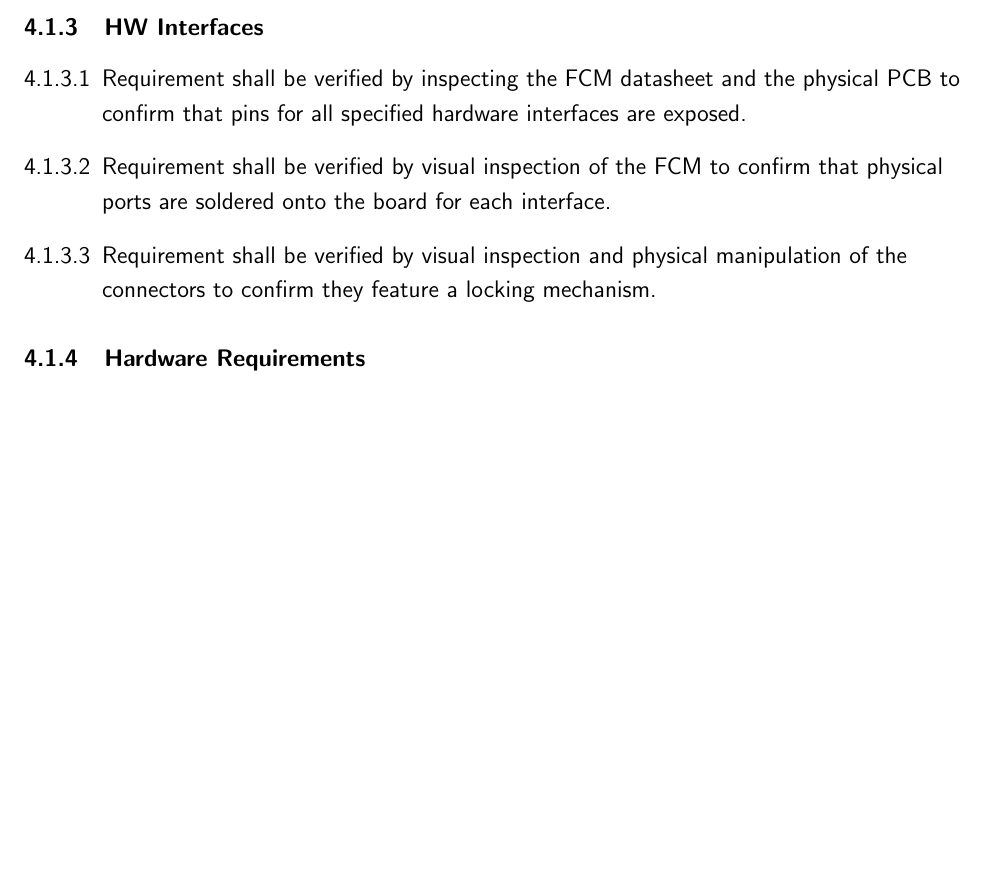
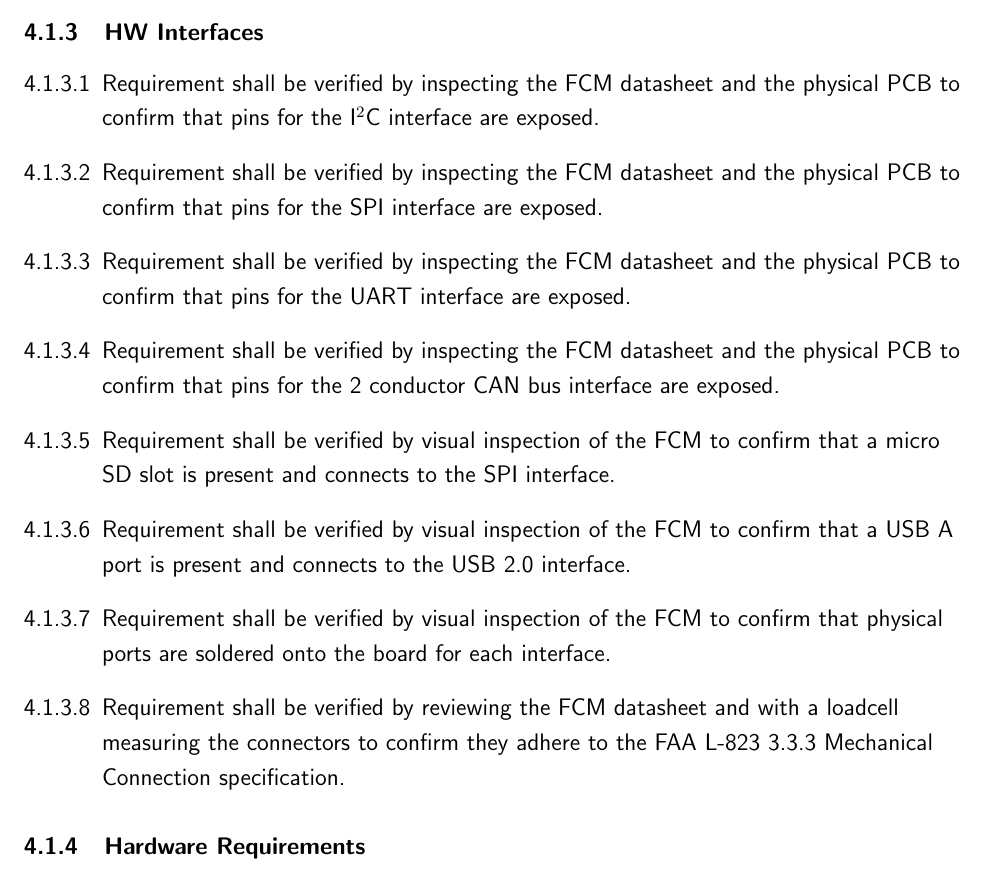
Before and after one commit to tonniewhood/SpecDoc, a LaTeX document (SpecDoc.tex, which reads content/verifications/system.tex): part of page 33 of 48, cut so that both start at the same text, the shorter picture padded with empty space. Compiled offline with pdfLaTeX.

Commit message:
update the hw interface verifications to match the updated requirements

```diff
--- a/content/verifications/system.tex
+++ b/content/verifications/system.tex
@@ -35,9 +35,14 @@
     % Verification of HW Interfaces requirements.
 }
 \begin{enumerate}
-    \item Requirement shall be verified by inspecting the FCM datasheet and the physical PCB to confirm that pins for all specified hardware interfaces are exposed.
+    \item Requirement shall be verified by inspecting the FCM datasheet and the physical PCB to confirm that pins for the I$^2$C interface are exposed.
+    \item Requirement shall be verified by inspecting the FCM datasheet and the physical PCB to confirm that pins for the SPI interface are exposed.
+    \item Requirement shall be verified by inspecting the FCM datasheet and the physical PCB to confirm that pins for the UART interface are exposed.
+    \item Requirement shall be verified by inspecting the FCM datasheet and the physical PCB to confirm that pins for the 2 conductor CAN bus interface are exposed.
+    \item Requirement shall be verified by visual inspection of the FCM to confirm that a micro SD slot is present and connects to the SPI interface.
+    \item Requirement shall be verified by visual inspection of the FCM to confirm that a USB A port is present and connects to the USB 2.0 interface.
     \item Requirement shall be verified by visual inspection of the FCM to confirm that physical ports are soldered onto the board for each interface.
-    \item Requirement shall be verified by visual inspection and physical manipulation of the connectors to confirm they feature a locking mechanism.
+    \item Requirement shall be verified by reviewing the FCM datasheet and with a loadcell measuring the connectors to confirm they adhere to the FAA L-823 3.3.3 Mechanical Connection specification.
 \end{enumerate}
 
 % \subsubsection{HAL}
```
